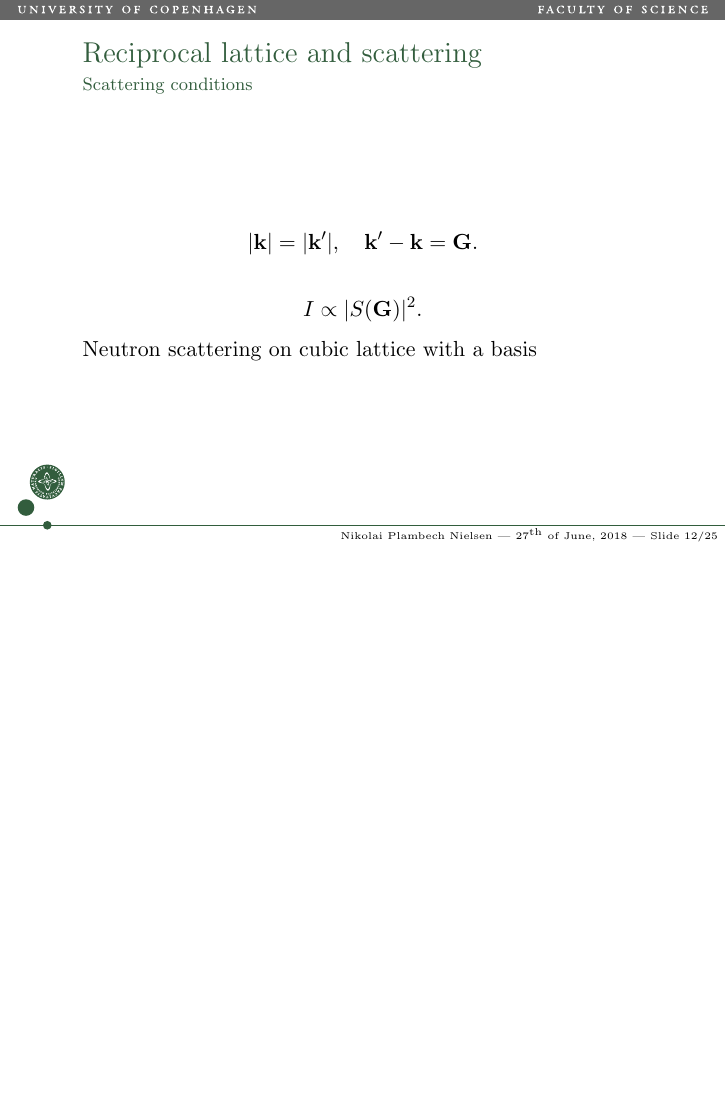
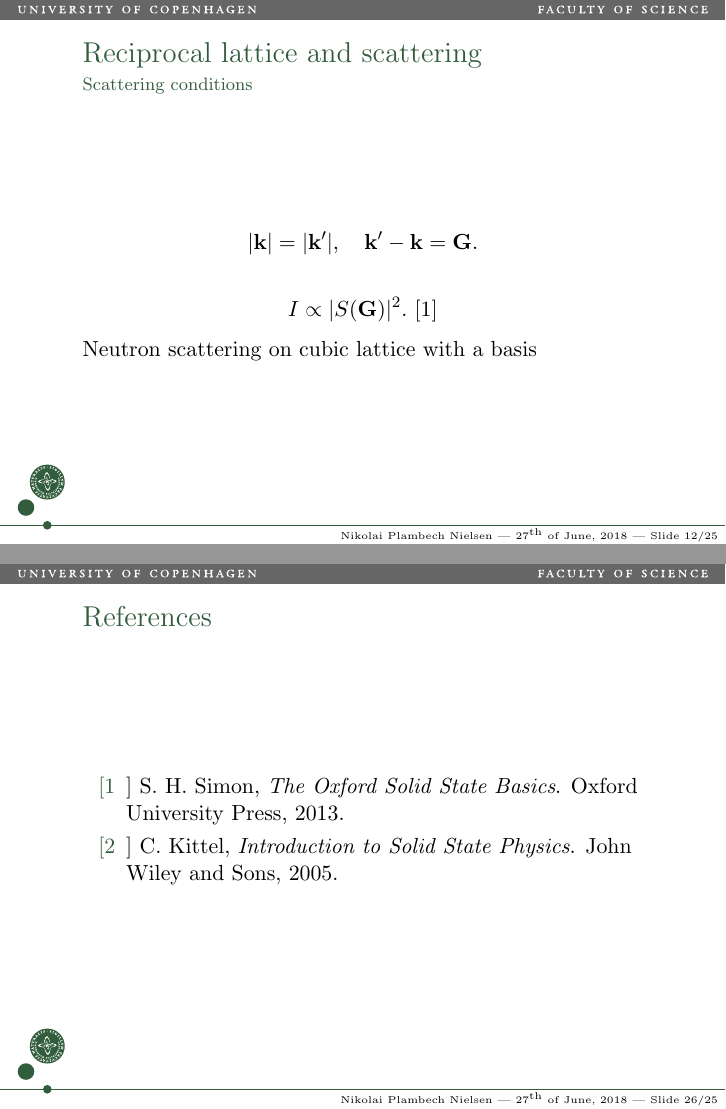
Before and after one commit to NikolaiNielsen/Bachelor, LaTeX slides (beamer/main.tex): page 40 of 76 before the commit and pages 40 and 77 of 77 after it, the two joined at a grey line, the shorter picture padded with empty space. The pictures show the PDF file beamer/main.pdf that the author committed with the source.

Commit message:
add references to beamer

```diff
--- a/beamer/main.tex
+++ b/beamer/main.tex
@@ -151,7 +151,7 @@
 \end{equation*}
 \pause
 \begin{equation*}
-	\V{a}_i \D \V{b}_j = 2\pi \delta_{ij},
+	\V{a}_i \D \V{b}_j = 2\pi \delta_{ij}, \ [2]
 \end{equation*}
 \end{frame}
 
@@ -190,7 +190,7 @@
 	\onslide<2->{|\V{k}| = |\V{k}'|,} \quad \onslide<3->{\V{k}'-\V{k} = \V{G}.}
 \end{equation*}
 \begin{equation*}
-	\onslide<4->{I \propto |S(\V{G})|^2.}
+	\onslide<4->{I \propto |S(\V{G})|^2. \ [1]}
 \end{equation*}
 \onslide<5->{Neutron scattering on cubic lattice with a basis}
 \end{frame}
@@ -379,4 +379,10 @@ Define $ k_0 \equiv 2\pi/a, E_0 \equiv \hbar^2 k_0^2/m $:
 \end{itemize}
 \end{frame}
 
+\begin{frame}{References}
+	\begin{enumerate}
+		\item[[1]] S. H. Simon, \textit{The Oxford Solid State Basics}. Oxford University Press, 2013.
+		\item[[2]] C. Kittel, \textit{Introduction to Solid State Physics}. John Wiley and Sons, 2005.
+	\end{enumerate}
+\end{frame}
 \end{document}
```
Also changed, not shown: beamer/main.pdf, beamer/main.tex (4 more changed lines).
